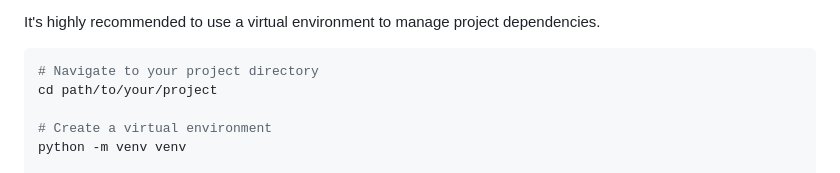
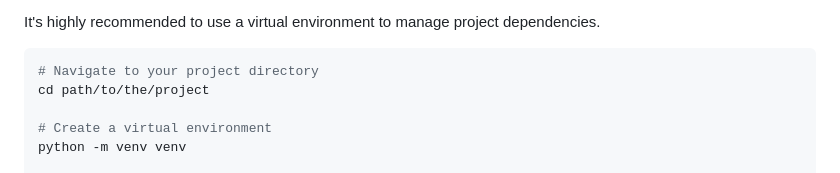
Before and after one commit to pasival14/structure_analyzer, a Markdown page: README.md, the part around the change printed below. Drawn GitHub-style.

````diff
--- a/README.md
+++ b/README.md
@@ -59,7 +66,7 @@ It's highly recommended to use a virtual environment to manage project dependenc
 
 ```bash
 # Navigate to your project directory
-cd path/to/your/project
+cd path/to/the/project
 
 # Create a virtual environment
 python -m venv venv
````
Also changed, not shown: other parts of README.md (+7 -0 lines).
